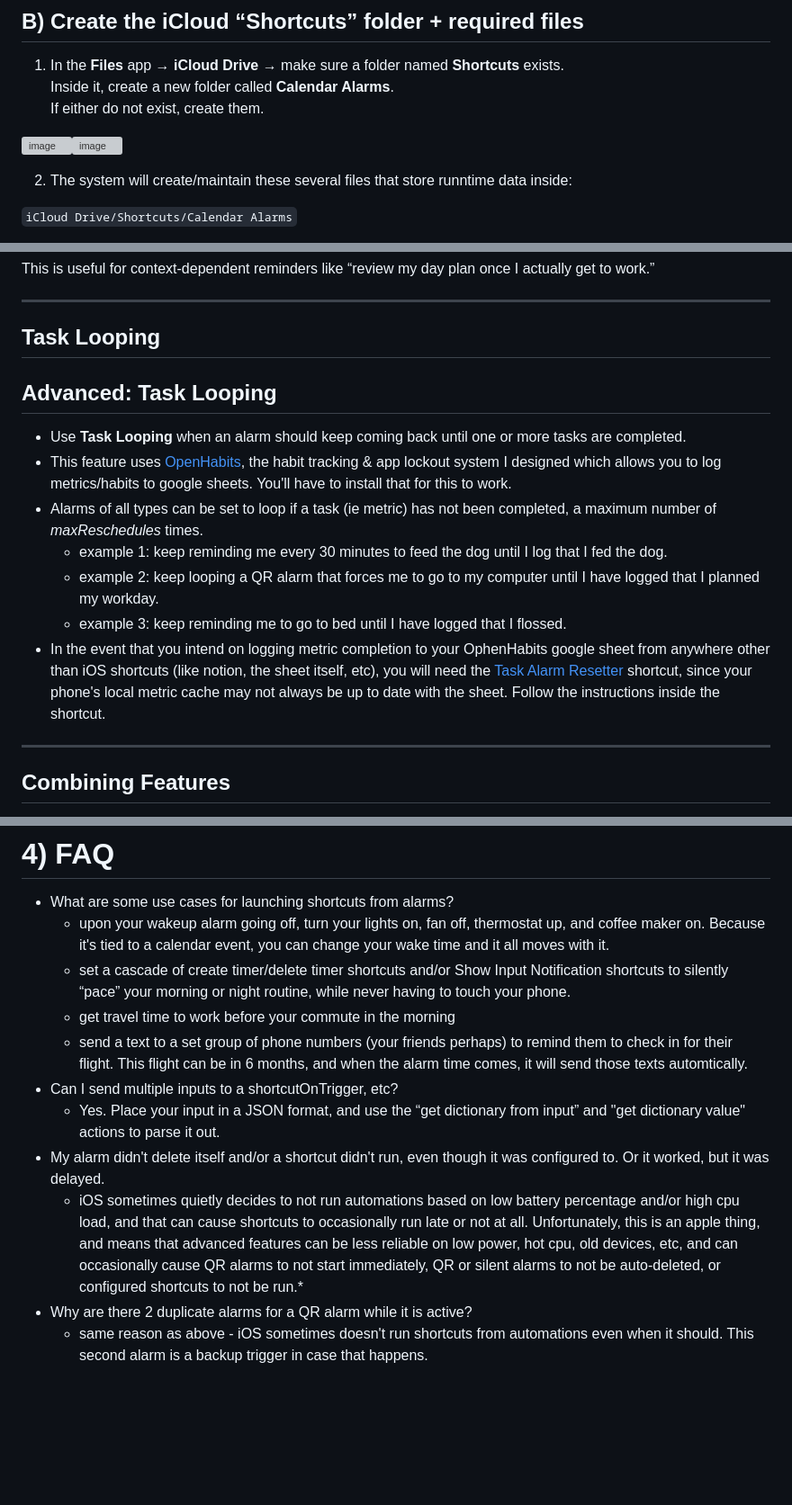
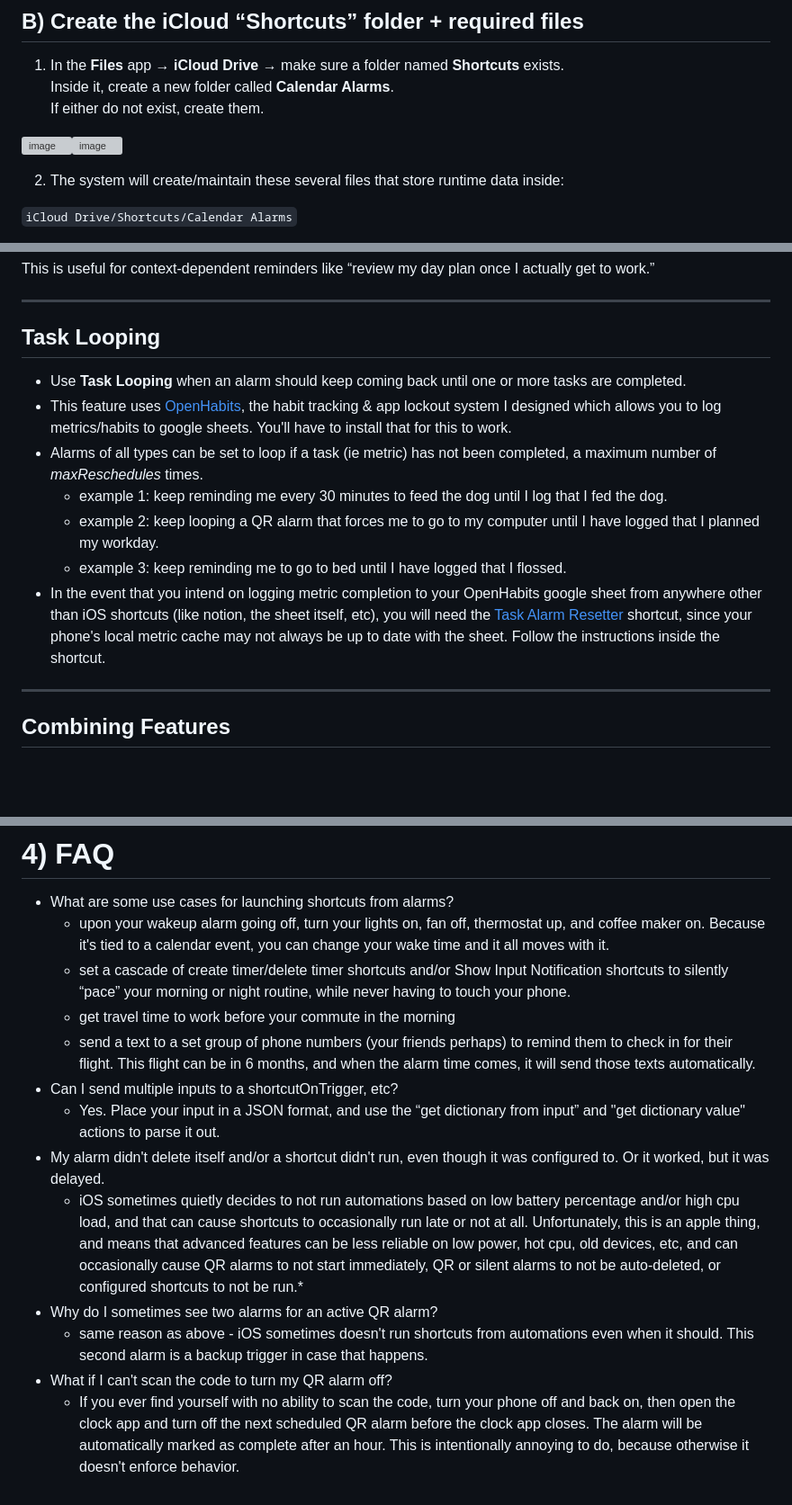
Before and after one commit to CopperPanMan/Calendar-Alarms-for-iOS, a Markdown page: Setup Guide.md, 3 parts joined by grey strips. Shown at 90% size. Rendered like a GitHub page; blank space fills up the shorter version; grey boxes are pictures that could not be loaded.

Commit message:
Update Setup Guide.md
typos

```diff
--- a/Setup Guide.md
+++ b/Setup Guide.md
@@ -15,7 +15,7 @@
 
 <img width="173" height="374" alt="image" src="https://github.com/user-attachments/assets/58f12814-71cb-4d39-9b42-5794b483c82b" /><img width="173" height="374" alt="image" src="https://github.com/user-attachments/assets/b81003dd-1bdd-4f57-a489-9141e58a64dc" />
 
-2. The system will create/maintain these several files that store runntime data inside:
+2. The system will create/maintain these several files that store runtime data inside:
 
 `iCloud Drive/Shortcuts/Calendar Alarms`
 
@@ -289,15 +288,13 @@ This is useful for context-dependent reminders like “review my day plan once I
 ---
 
 ## Task Looping
-
-## Advanced: Task Looping
 - Use **Task Looping** when an alarm should keep coming back until one or more tasks are completed.
 - This feature uses [OpenHabits](https://github.com/CopperPanMan/OpenHabits-Habit-Tracker-and-Focus-Protector), the habit tracking & app lockout system I designed which allows you to log metrics/habits to google sheets. You'll have to install that for this to work.
 - Alarms of all types can be set to loop if a task (ie metric) has not been completed, a maximum number of *maxReschedules* times.
    - example 1: keep reminding me every 30 minutes to feed the dog until I log that I fed the dog.
    - example 2: keep looping a QR alarm that forces me to go to my computer until I have logged that I planned my workday.
    - example 3: keep reminding me to go to bed until I have logged that I flossed.
-- In the event that you intend on logging metric completion to your OphenHabits google sheet from anywhere other than iOS shortcuts (like notion, the sheet itself, etc), you will need the [Task Alarm Resetter](https://www.icloud.com/shortcuts/d1f393c9331244edaee10041944d776d) shortcut, since your phone's local metric cache may not always be up to date with the sheet. Follow the instructions inside the shortcut.
+- In the event that you intend on logging metric completion to your OpenHabits google sheet from anywhere other than iOS shortcuts (like notion, the sheet itself, etc), you will need the [Task Alarm Resetter](https://www.icloud.com/shortcuts/d1f393c9331244edaee10041944d776d) shortcut, since your phone's local metric cache may not always be up to date with the sheet. Follow the instructions inside the shortcut.
 
 ---
 
@@ -321,10 +318,12 @@ For most users, the best approach is to start simple, test it once, and then add
     - upon your wakeup alarm going off, turn your lights on, fan off, thermostat up, and coffee maker on. Because it's tied to a calendar event, you can change your wake time and it all moves with it.
     - set a cascade of create timer/delete timer shortcuts and/or Show Input Notification shortcuts to silently “pace” your morning or night routine, while never having to touch your phone.
     - get travel time to work before your commute in the morning
-    - send a text to a set group of phone numbers (your friends perhaps) to remind them to check in for their flight. This flight can be in 6 months, and when the alarm time comes, it will send those texts automtically.
+    - send a text to a set group of phone numbers (your friends perhaps) to remind them to check in for their flight. This flight can be in 6 months, and when the alarm time comes, it will send those texts automatically.
 - Can I send multiple inputs to a shortcutOnTrigger, etc?
    - Yes. Place your input in a JSON format, and use the “get dictionary from input” and "get dictionary value" actions to parse it out.
 - My alarm didn't delete itself and/or a shortcut didn't run, even though it was configured to. Or it worked, but it was delayed.
    - iOS sometimes quietly decides to not run automations based on low battery percentage and/or high cpu load, and that can cause shortcuts to occasionally run late or not at all. Unfortunately, this is an apple thing, and means that advanced features can be less reliable on low power, hot cpu, old devices, etc, and can occasionally cause QR alarms to not start immediately, QR or silent alarms to not be auto-deleted, or configured shortcuts to not be run.*
-- Why are there 2 duplicate alarms for a QR alarm while it is active?
+- Why do I sometimes see two alarms for an active QR alarm?
    - same reason as above - iOS sometimes doesn't run shortcuts from automations even when it should. This second alarm is a backup trigger in case that happens.
+- What if I can't scan the code to turn my QR alarm off?
+   - If you ever find yourself with no ability to scan the code, turn your phone off and back on, then open the clock app and turn off the next scheduled QR alarm before the clock app closes. The alarm will be automatically marked as complete after an hour. This is intentionally annoying to do, because otherwise it doesn't enforce behavior.
```
Also changed, not shown: other parts of Setup Guide.md (+4 -5 lines).
